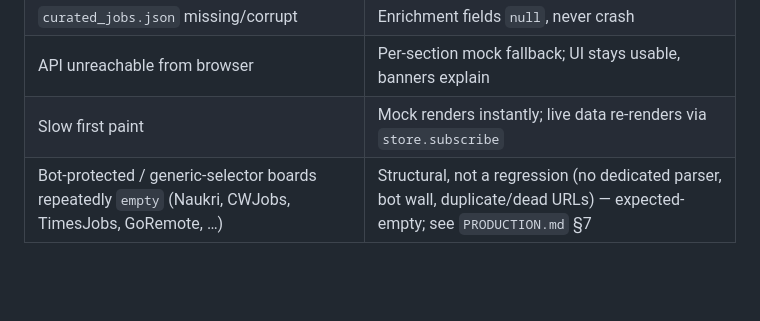
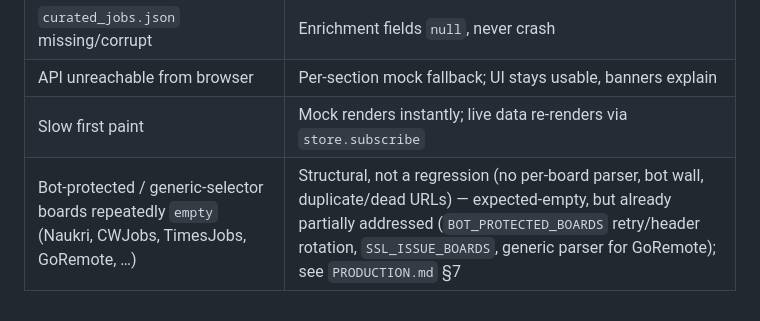
Before and after one commit to Mubashirahmad123/remote-job-agent, a Markdown page: ARCHITECTURE.md, the part around the change. GitHub-like rendering; blank space fills up the shorter version.

```diff
--- a/ARCHITECTURE.md
+++ b/ARCHITECTURE.md
@@ -85,4 +85,4 @@ starts a background scrape run in a daemon thread inside the API process
 | `curated_jobs.json` missing/corrupt | Enrichment fields `null`, never crash |
 | API unreachable from browser | Per-section mock fallback; UI stays usable, banners explain |
 | Slow first paint | Mock renders instantly; live data re-renders via `store.subscribe` |
-| Bot-protected / generic-selector boards repeatedly `empty` (Naukri, CWJobs, TimesJobs, GoRemote, …) | Structural, not a regression (no dedicated parser, bot wall, duplicate/dead URLs) — expected-empty; see `PRODUCTION.md` §7 |
+| Bot-protected / generic-selector boards repeatedly `empty` (Naukri, CWJobs, TimesJobs, GoRemote, …) | Structural, not a regression (no per-board parser, bot wall, duplicate/dead URLs) — expected-empty, but already partially addressed (`BOT_PROTECTED_BOARDS` retry/header rotation, `SSL_ISSUE_BOARDS`, generic parser for GoRemote); see `PRODUCTION.md` §7 |
```
Also changed, not shown: PM.md (+1 -1 lines), PRODUCTION.md (+21 -1 lines).
